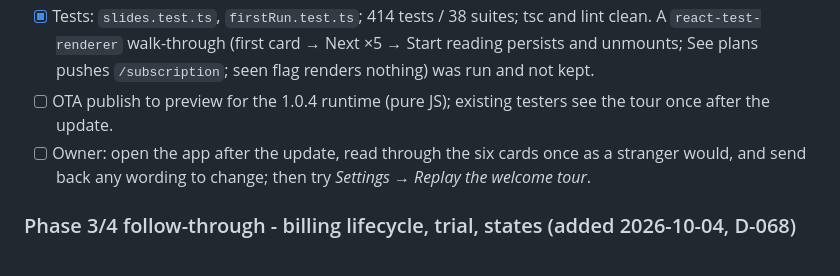
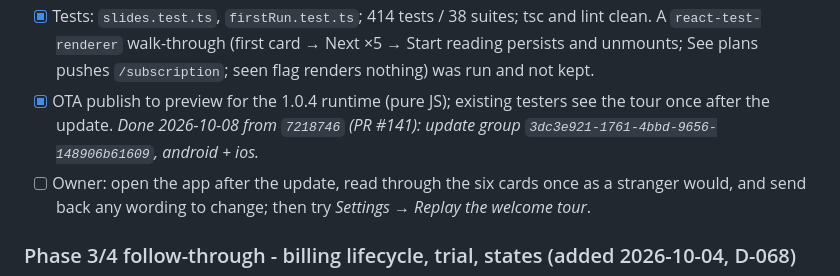
Before and after one commit to aizquier97-hub/Project-Bookmarkt, a Markdown page: docs/STAGE_4_BUILD_PLAN.md, the part around the change. Rendered like a GitHub page.

Commit message:
docs: record D-084 OTA update group
Co-authored-by: Copilot App <223556219+Copilot@users.noreply.github.com>

```diff
--- a/docs/STAGE_4_BUILD_PLAN.md
+++ b/docs/STAGE_4_BUILD_PLAN.md
@@ -668,8 +668,10 @@ stance for the first-open moment only; the empty-shelf welcome stays.
       tsc and lint clean. A `react-test-renderer` walk-through (first card
       → Next ×5 → Start reading persists and unmounts; See plans pushes
       `/subscription`; seen flag renders nothing) was run and not kept.
-- [ ] OTA publish to preview for the 1.0.4 runtime (pure JS); existing
-      testers see the tour once after the update.
+- [x] OTA publish to preview for the 1.0.4 runtime (pure JS); existing
+      testers see the tour once after the update. *Done 2026-10-08 from
+      `7218746` (PR #141): update group
+      `3dc3e921-1761-4bbd-9656-148906b61609`, android + ios.*
 - [ ] Owner: open the app after the update, read through the six cards once
       as a stranger would, and send back any wording to change; then try
       *Settings → Replay the welcome tour*.
```
Also changed, not shown: docs/DECISION_LOG.md (+1 -1 lines).
